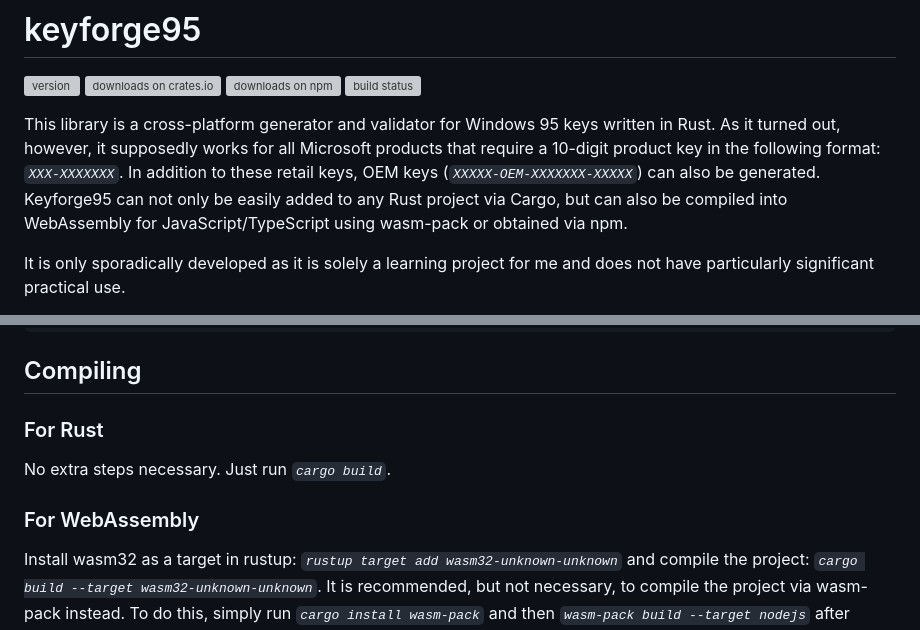
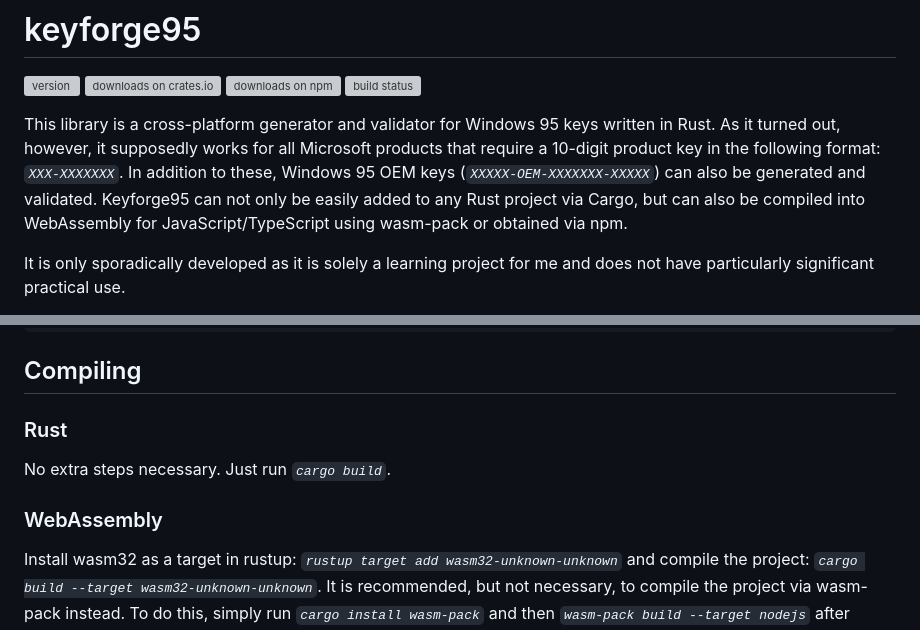
Before and after one commit to nandolawson/keyforge95, a Markdown page: README.md, 2 parts joined by grey strips. Rendered like a GitHub page; grey boxes are pictures that could not be loaded.

Commit message:
Forgot to push README.md

```diff
--- a/README.md
+++ b/README.md
@@ -2,7 +2,7 @@
 
 ![version](https://img.shields.io/crates/v/keyforge95?style=flat?label=version&color=ffffff&label=version) ![downloads on crates.io](https://img.shields.io/crates/d/keyforge95?style=flat&logo=rust&logoColor=ffffff&label=downloads&color=ffc933) ![downloads on npm](https://img.shields.io/npm/d18m/keyforge95?logo=npm&logoColor=ffffff&label=downloads&color=cc3534) ![build status](https://img.shields.io/github/actions/workflow/status/nandolawson/keyforge95/test.yml?style=flat&logo=githubactions&logoColor=ffffff&label=build)
 
-This library is a cross-platform generator and validator for Windows 95 keys written in Rust. As it turned out, however, it supposedly works for all Microsoft products that require a 10-digit product key in the following format: _`XXX-XXXXXXX`_. In addition to these retail keys, OEM keys (_`XXXXX-OEM-XXXXXXX-XXXXX`_) can also be generated. Keyforge95 can not only be easily added to any Rust project via Cargo, but can also be compiled into WebAssembly for JavaScript/TypeScript using wasm-pack or obtained via npm.
+This library is a cross-platform generator and validator for Windows 95 keys written in Rust. As it turned out, however, it supposedly works for all Microsoft products that require a 10-digit product key in the following format: _`XXX-XXXXXXX`_. In addition to these, Windows 95 OEM keys (_`XXXXX-OEM-XXXXXXX-XXXXX`_) can also be generated and validated. Keyforge95 can not only be easily added to any Rust project via Cargo, but can also be compiled into WebAssembly for JavaScript/TypeScript using wasm-pack or obtained via npm.
 
 It is only sporadically developed as it is solely a learning project for me and does not have particularly significant practical use.
 
@@ -56,11 +56,11 @@ match validate_product_key(product_key) {
 
 ## Compiling
 
-### For Rust
+### Rust
 
 No extra steps necessary. Just run _`cargo build`_.
 
-### For WebAssembly
+### WebAssembly
 
 Install wasm32 as a target in rustup: _`rustup target add wasm32-unknown-unknown`_ and compile the project: _`cargo build --target wasm32-unknown-unknown`_. It is recommended, but not necessary, to compile the project via wasm-pack instead. To do this, simply run _`cargo install wasm-pack`_ and then _`wasm-pack build --target nodejs`_ after installing the target mentioned above. The finished build will then end up in the pkg folder in the project root.
 
```
